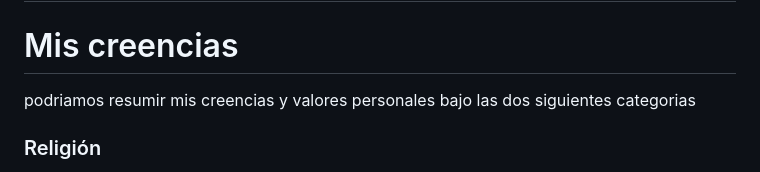
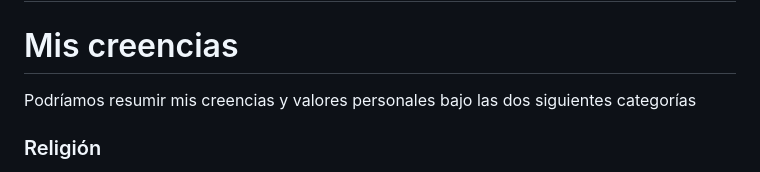
Before and after one commit to andrew1412/website, a Markdown page: about/sobre-mi.md, the part around the change. Drawn GitHub-style.

```diff
--- a/about/sobre-mi.md
+++ b/about/sobre-mi.md
@@ -33,8 +33,7 @@ siempre quieren que alguien les haga cariño y se preocupe por ellos.
 
 # Mis creencias
 
-podriamos resumir mis creencias y valores personales bajo las dos siguientes
-categorias
+Podríamos resumir mis creencias y valores personales bajo las dos siguientes categorías
 
 ### Religión
 
```
